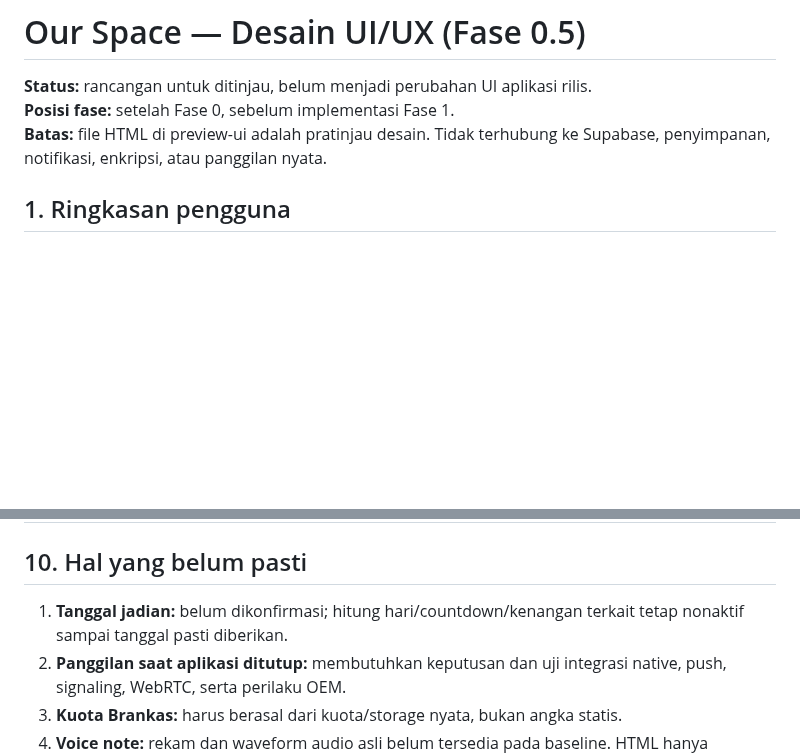
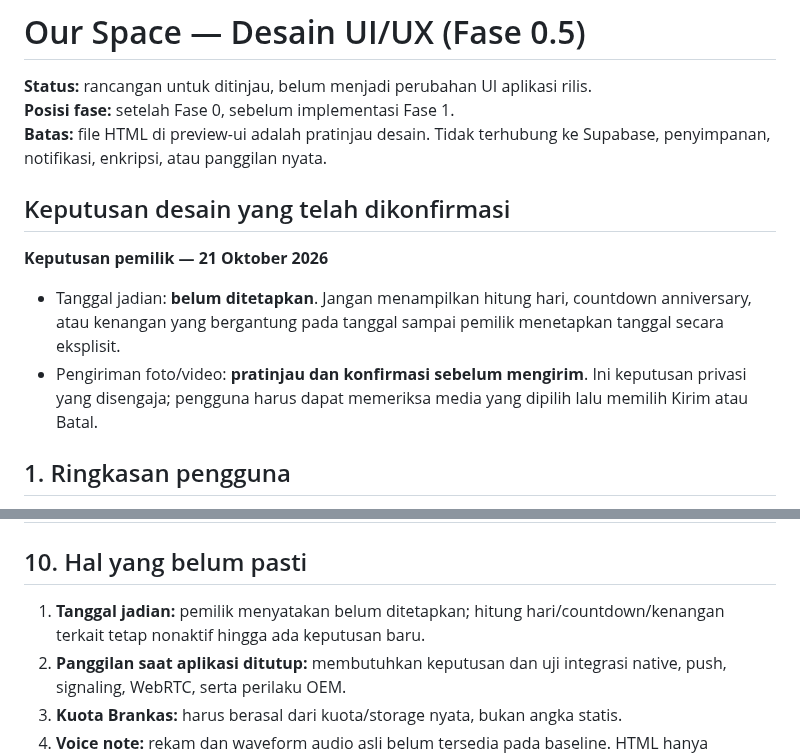
Before and after one commit to midznight/HN, a Markdown page: DESIGN.md, 2 parts joined by grey strips. Drawn GitHub-style; blank space fills up the shorter version.

Commit message:
docs(ui): record owner decisions for phase 0.5

```diff
--- a/DESIGN.md
+++ b/DESIGN.md
@@ -3,6 +3,12 @@
 **Status:** rancangan untuk ditinjau, belum menjadi perubahan UI aplikasi rilis.
 **Posisi fase:** setelah Fase 0, sebelum implementasi Fase 1.
 **Batas:** file HTML di preview-ui adalah pratinjau desain. Tidak terhubung ke Supabase, penyimpanan, notifikasi, enkripsi, atau panggilan nyata.
+
+## Keputusan desain yang telah dikonfirmasi
+
+**Keputusan pemilik — 21 Oktober 2026**
+- Tanggal jadian: **belum ditetapkan**. Jangan menampilkan hitung hari, countdown anniversary, atau kenangan yang bergantung pada tanggal sampai pemilik menetapkan tanggal secara eksplisit.
+- Pengiriman foto/video: **pratinjau dan konfirmasi sebelum mengirim**. Ini keputusan privasi yang disengaja; pengguna harus dapat memeriksa media yang dipilih lalu memilih Kirim atau Batal.
 
 ## 1. Ringkasan pengguna
 
@@ -236,7 +242,7 @@ Audit implementasi tetap harus menguji semua pasangan aktual, termasuk placehold
 | Backend/E2EE/panggilan/kuota nyata | **Tidak dibangun dalam fase ini** | Preview tidak terhubung layanan |
 
 ## 10. Hal yang belum pasti
-1. **Tanggal jadian:** belum dikonfirmasi; hitung hari/countdown/kenangan terkait tetap nonaktif sampai tanggal pasti diberikan.
+1. **Tanggal jadian:** pemilik menyatakan belum ditetapkan; hitung hari/countdown/kenangan terkait tetap nonaktif hingga ada keputusan baru.
 2. **Panggilan saat aplikasi ditutup:** membutuhkan keputusan dan uji integrasi native, push, signaling, WebRTC, serta perilaku OEM.
 3. **Kuota Brankas:** harus berasal dari kuota/storage nyata, bukan angka statis.
 4. **Voice note:** rekam dan waveform audio asli belum tersedia pada baseline. HTML hanya memperlihatkan rancangan, bukan kemampuan nyata.
```
